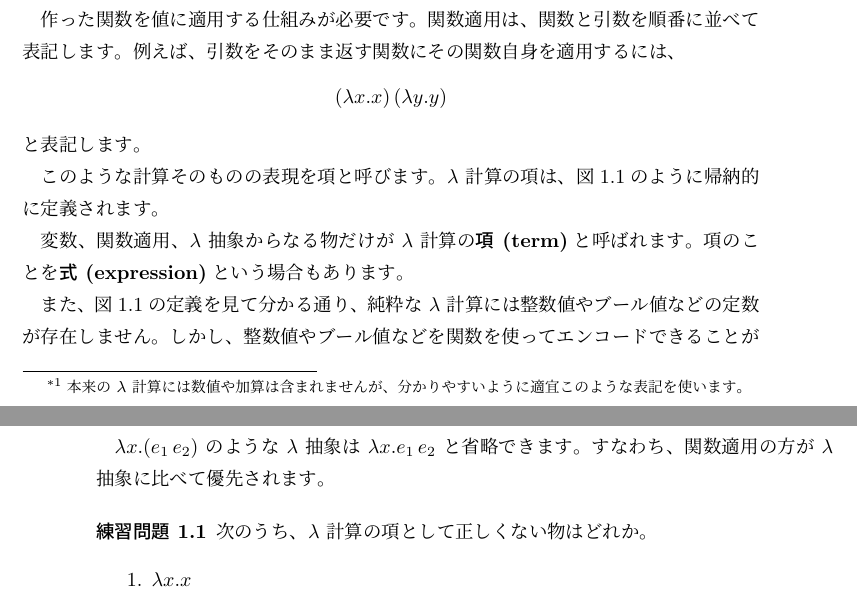
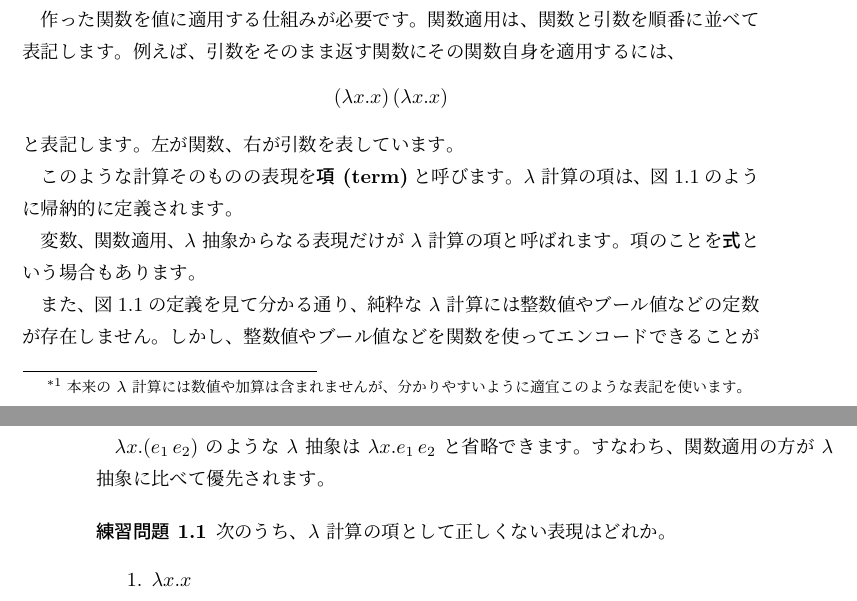
Before and after one commit to pi8027/typeinfer, a LaTeX book (book/main.tex, which reads book/lambda.tex): two parts of pages 5 and 6 of 17, joined at a grey line, cut so that both start at the same text. Compiled offline with pLaTeX and dvipdfmx.

Commit message:
fix issue #11

```diff
--- a/book/lambda.tex
+++ b/book/lambda.tex
@@ -21,11 +21,11 @@ $\lambda \text{パラメータ名} . \text{結果}$ と表記します。
 作った関数を値に適用する仕組みが必要です。関数適用は、関数と引数を順番に並べて表記します。
 例えば、引数をそのまま返す関数にその関数自身を適用するには、
 \[
-  (\lambda x. x) \, (\lambda y. y)
+  (\lambda x. x) \, (\lambda x. x)
 \]
-と表記します。
+と表記します。左が関数、右が引数を表しています。
 
-このような計算そのものの表現を項と呼びます。
+このような計算そのものの表現を\textbf{項 (term)}と呼びます。
 $\lambda$ 計算の項は、図\ref{fig:lambda-term}のように帰納的に定義されます。
 
 \begin{figure}[htbp]
@@ -38,8 +38,8 @@ $\lambda$ 計算の項は、図\ref{fig:lambda-term}のように帰納的に定
   \label{fig:lambda-term}
 \end{figure}
 
-変数、関数適用、$\lambda$ 抽象からなる物だけが $\lambda$ 計算の\textbf{項 (term)}と呼ばれます。
-項のことを\textbf{式 (expression)}という場合もあります。
+変数、関数適用、$\lambda$ 抽象からなる表現だけが $\lambda$ 計算の項と呼ばれます。
+項のことを\textbf{式}という場合もあります。
 
 また、図\ref{fig:lambda-term}の定義を見て分かる通り、
 純粋な $\lambda$ 計算には整数値やブール値などの定数が存在しません。
@@ -57,7 +57,7 @@ $\lambda x. (e_1 \, e_2)$ のような $\lambda$ 抽象は $\lambda x. e_1 \, e_
 
 \begin{exercise}
 
-次のうち、$\lambda$ 計算の項として正しくない物はどれか。
+次のうち、$\lambda$ 計算の項として正しくない表現はどれか。
 
 \begin{enumerate}
   \item $\lambda x . x$
```
Also changed, not shown: book/lambda.tex (8 more changed lines).
